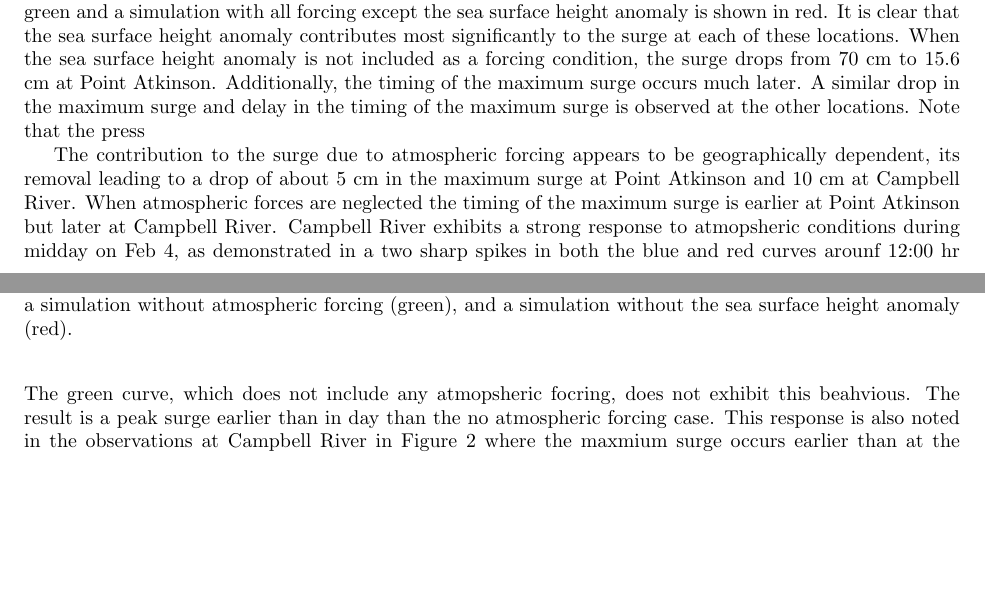
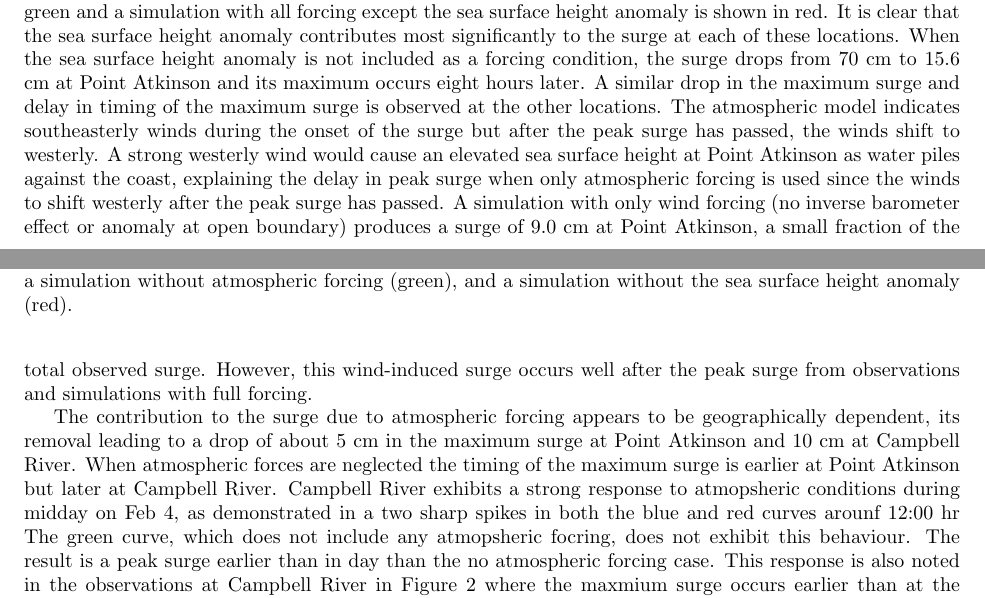
Before and after one commit to SalishSeaCast/storm-surge, a LaTeX paper (RoughWork/manuscript.tex): two parts of pages 6 and 8 of 11, joined at a grey line, cut so that both start at the same text, the shorter picture padded with empty space. Compiled offline with pdfLaTeX.

Commit message:
Included description of model winds for feb 2006

```diff
--- a/RoughWork/manuscript.tex
+++ b/RoughWork/manuscript.tex
@@ -175,10 +174,11 @@ The error in modelled residuals is also apparent in the panels on the right, mos
 \label{fig:feb2006}
 \end{figure}
 
-Next, an assessment of the factors that are most important in scenarios leading up to storm surges is presented in Figure \ref{fig:factors}. The modelled residual from three simulations have been plotted. First, a simulation with all the forcing conditions, including tides, atmospheric forcing, rivers, and sea surface height anomaly, is shown in blue. Additionally, a simulation with all forcing except the atmospheric forcing is presented in green and a simulation with all forcing except the sea surface height anomaly is shown in red. It is clear that the sea surface height anomaly contributes most significantly to the surge at each of these locations. When the sea surface height anomaly is not included as a forcing condition, the surge drops from 70 cm to 15.6 cm at Point Atkinson. Additionally, the timing of the maximum surge occurs much later. A similar drop in the maximum surge and delay in the timing of the maximum surge is observed at the other locations. Note that the press
+Next, an assessment of the factors that are most important in scenarios leading up to storm surges is presented in Figure \ref{fig:factors}. The modelled residual from three simulations have been plotted. First, a simulation with all the forcing conditions, including tides, atmospheric forcing, rivers, and sea surface height anomaly, is shown in blue. Additionally, a simulation with all forcing except the atmospheric forcing is presented in green and a simulation with all forcing except the sea surface height anomaly is shown in red. It is clear that the sea surface height anomaly contributes most significantly to the surge at each of these locations. When the sea surface height anomaly is not included as a forcing condition, the surge drops from 70 cm to 15.6 cm at Point Atkinson and its maximum occurs eight hours later.  A similar drop in the maximum surge and delay in timing of the maximum surge is observed at the other locations. The atmospheric model indicates southeasterly winds during the onset of the surge but after the peak surge has passed, the winds shift to westerly. A strong westerly wind would cause an elevated sea surface height at Point Atkinson as water piles against the coast, explaining the delay in peak surge when only atmospheric forcing is used since the winds to shift westerly after the peak surge has passed. A simulation with only wind forcing (no inverse barometer effect or anomaly at open boundary) produces a surge of 9.0 cm at Point Atkinson, a small fraction of the total observed surge. However, this wind-induced surge occurs well after the peak surge from observations and simulations with full forcing.
 
-The contribution to the surge due to atmospheric forcing appears to be geographically dependent, its removal leading to a drop of about 5 cm in the maximum surge at Point Atkinson and 10 cm at Campbell River. When atmospheric forces are neglected the timing of the maximum surge is earlier at Point Atkinson but later at Campbell River. Campbell River exhibits a strong response to atmopsheric conditions during midday on Feb 4, as demonstrated in a two sharp spikes in both the blue and red curves arounf 12:00 hr The green curve, which does not include any atmopsheric focring, does not exhibit this beahvious. The result is a peak surge earlier than in day than the no atmospheric forcing case. This response is also noted in the observations at Campbell River in Figure \ref{fig:feb2006} where the maxmium surge occurs earlier than at the other locations. At Victoria and Patricia Bay, the surge amplitude is mainly unaffected by the atmospheric forcing.
+The contribution to the surge due to atmospheric forcing appears to be geographically dependent, its removal leading to a drop of about 5 cm in the maximum surge at Point Atkinson and 10 cm at Campbell River. When atmospheric forces are neglected the timing of the maximum surge is earlier at Point Atkinson but later at Campbell River. Campbell River exhibits a strong response to atmopsheric conditions during midday on Feb 4, as demonstrated in a two sharp spikes in both the blue and red curves arounf 12:00 hr The green curve, which does not include any atmopsheric focring, does not exhibit this behaviour. The result is a peak surge earlier than in day than the no atmospheric forcing case. This response is also noted in the observations at Campbell River in Figure \ref{fig:feb2006} where the maxmium surge occurs earlier than at the other locations. At Victoria and Patricia Bay, the surge amplitude is mainly unaffected by the atmospheric forcing.
 %maybe look at winds/pressure to see why Vic/Pat Bay aren't affected?. Plan: map of wind vectors from CGRF (not for paper, just for me in aiding with explanation)
+
 
 These comparisons point to the importance of including, as a forcing condition at the open bounday, the surge entering the domain from the Pacific Ocean. Storms travelling over the Pacific Ocean torwads the west coast of the northern United States and Canada can induce elevated sea levels along the coastline which then enter the Salish Sea sytem through the Strait of Juan de Fuca. In a model domain that does not inlcude the Pacific Ocean, this effect must be inlcuded as a boundary condition. Previous simulations by \citet{murty1995storm} suggest that the inverese barometer effect and the surge entering the system through the Strait of Juan de Fuca contribute most significantly to storm surges in this domain.  A detailed assessment of the effect of the local atmospheric condtions and winds is included later where simulations have been performed with high resolution atmospheric forcing data.
 
```
Also changed, not shown: RoughWork/manuscript.pdf, RoughWork/manuscript.tex (3 more changed lines), 2 other files.
